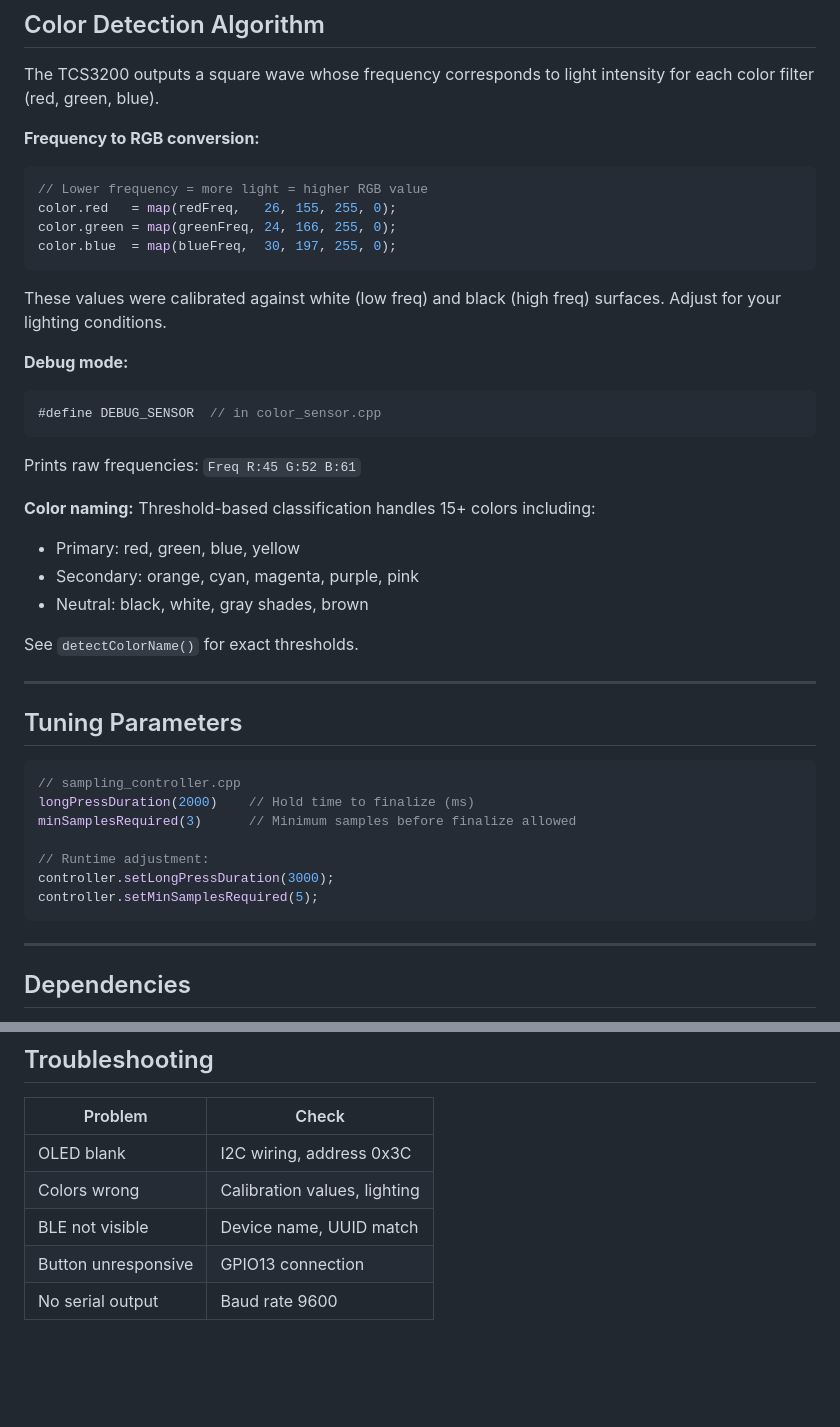
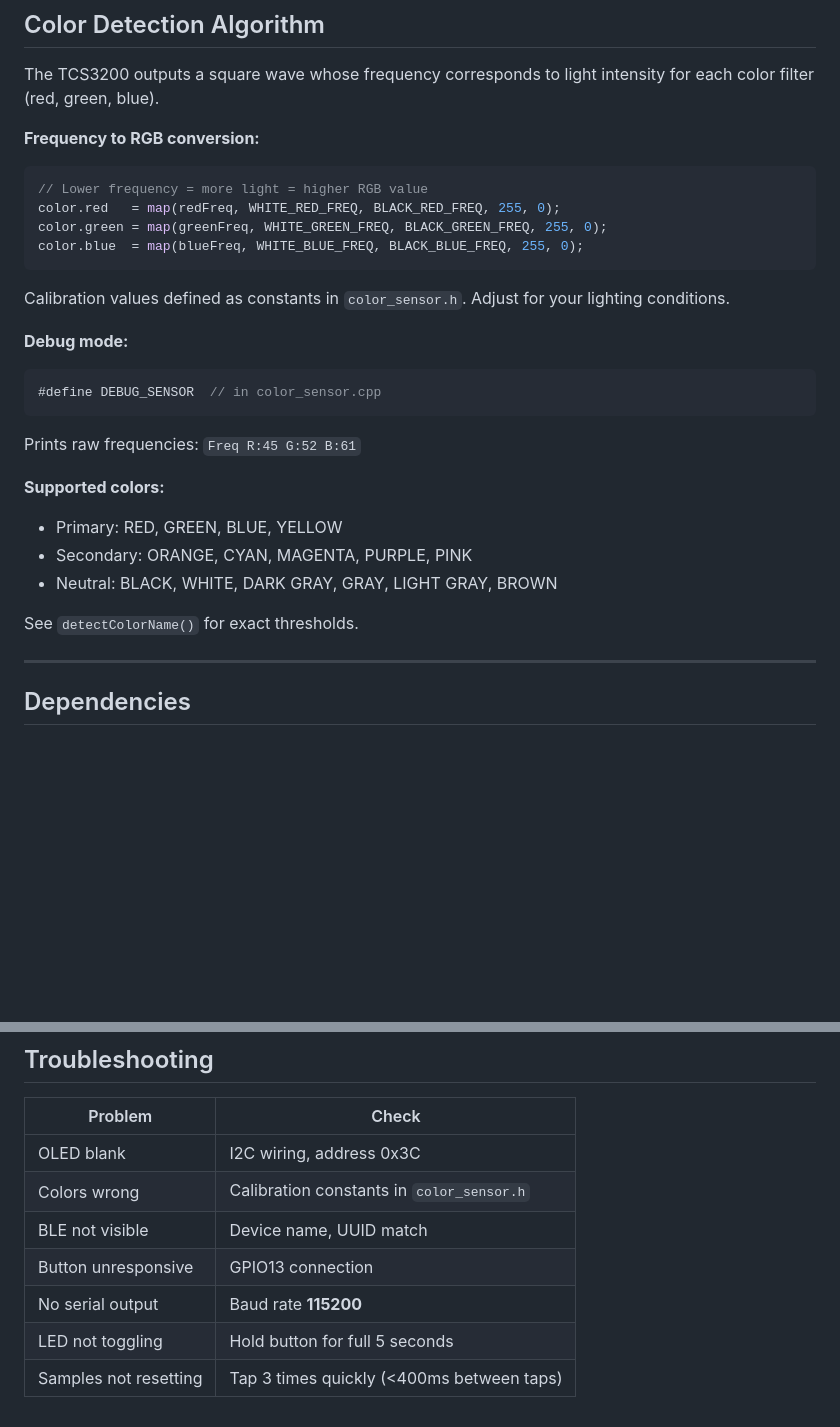
Before and after one commit to balcieren/surface-color-detector, a Markdown page: mcu/README.md, 2 parts joined by grey strips. GitHub-like rendering; blank space fills up the shorter version.

````diff
--- a/mcu/README.md
+++ b/mcu/README.md
@@ -113,12 +156,12 @@ The TCS3200 outputs a square wave whose frequency corresponds to light intensity
 **Frequency to RGB conversion:**
 ```cpp
 // Lower frequency = more light = higher RGB value
-color.red   = map(redFreq,   26, 155, 255, 0);
-color.green = map(greenFreq, 24, 166, 255, 0);
-color.blue  = map(blueFreq,  30, 197, 255, 0);
+color.red   = map(redFreq, WHITE_RED_FREQ, BLACK_RED_FREQ, 255, 0);
+color.green = map(greenFreq, WHITE_GREEN_FREQ, BLACK_GREEN_FREQ, 255, 0);
+color.blue  = map(blueFreq, WHITE_BLUE_FREQ, BLACK_BLUE_FREQ, 255, 0);
 ```
 
-These values were calibrated against white (low freq) and black (high freq) surfaces. Adjust for your lighting conditions.
+Calibration values defined as constants in `color_sensor.h`. Adjust for your lighting conditions.
 
 **Debug mode:**
 ```cpp
@@ -126,27 +169,12 @@ These values were calibrated against white (low freq) and black (high freq) surf
 ```
 Prints raw frequencies: `Freq R:45 G:52 B:61`
 
-**Color naming:**
-Threshold-based classification handles 15+ colors including:
-- Primary: red, green, blue, yellow
-- Secondary: orange, cyan, magenta, purple, pink
-- Neutral: black, white, gray shades, brown
+**Supported colors:**
+- Primary: RED, GREEN, BLUE, YELLOW
+- Secondary: ORANGE, CYAN, MAGENTA, PURPLE, PINK
+- Neutral: BLACK, WHITE, DARK GRAY, GRAY, LIGHT GRAY, BROWN
 
 See `detectColorName()` for exact thresholds.
-
----
-
-## Tuning Parameters
-
-```cpp
-// sampling_controller.cpp
-longPressDuration(2000)    // Hold time to finalize (ms)
-minSamplesRequired(3)      // Minimum samples before finalize allowed
-
-// Runtime adjustment:
-controller.setLongPressDuration(3000);
-controller.setMinSamplesRequired(5);
-```
 
 ---
 
@@ -167,7 +195,9 @@ Installed automatically via PlatformIO:
 | Problem | Check |
 |---------|-------|
 | OLED blank | I2C wiring, address 0x3C |
-| Colors wrong | Calibration values, lighting |
+| Colors wrong | Calibration constants in `color_sensor.h` |
 | BLE not visible | Device name, UUID match |
 | Button unresponsive | GPIO13 connection |
-| No serial output | Baud rate 9600 |
+| No serial output | Baud rate **115200** |
+| LED not toggling | Hold button for full 5 seconds |
+| Samples not resetting | Tap 3 times quickly (<400ms between taps) |
````
Also changed, not shown: other parts of mcu/README.md (+58 -15 lines).
